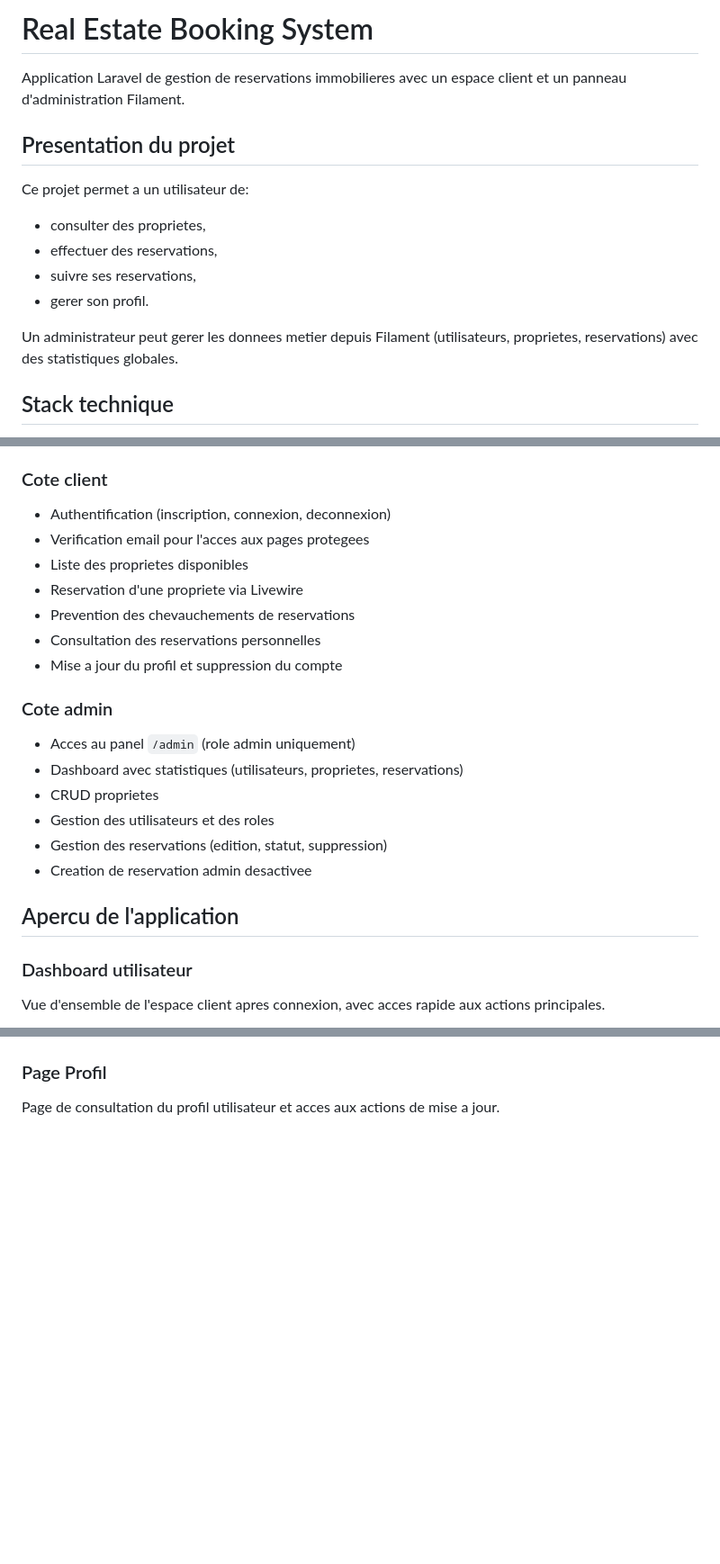
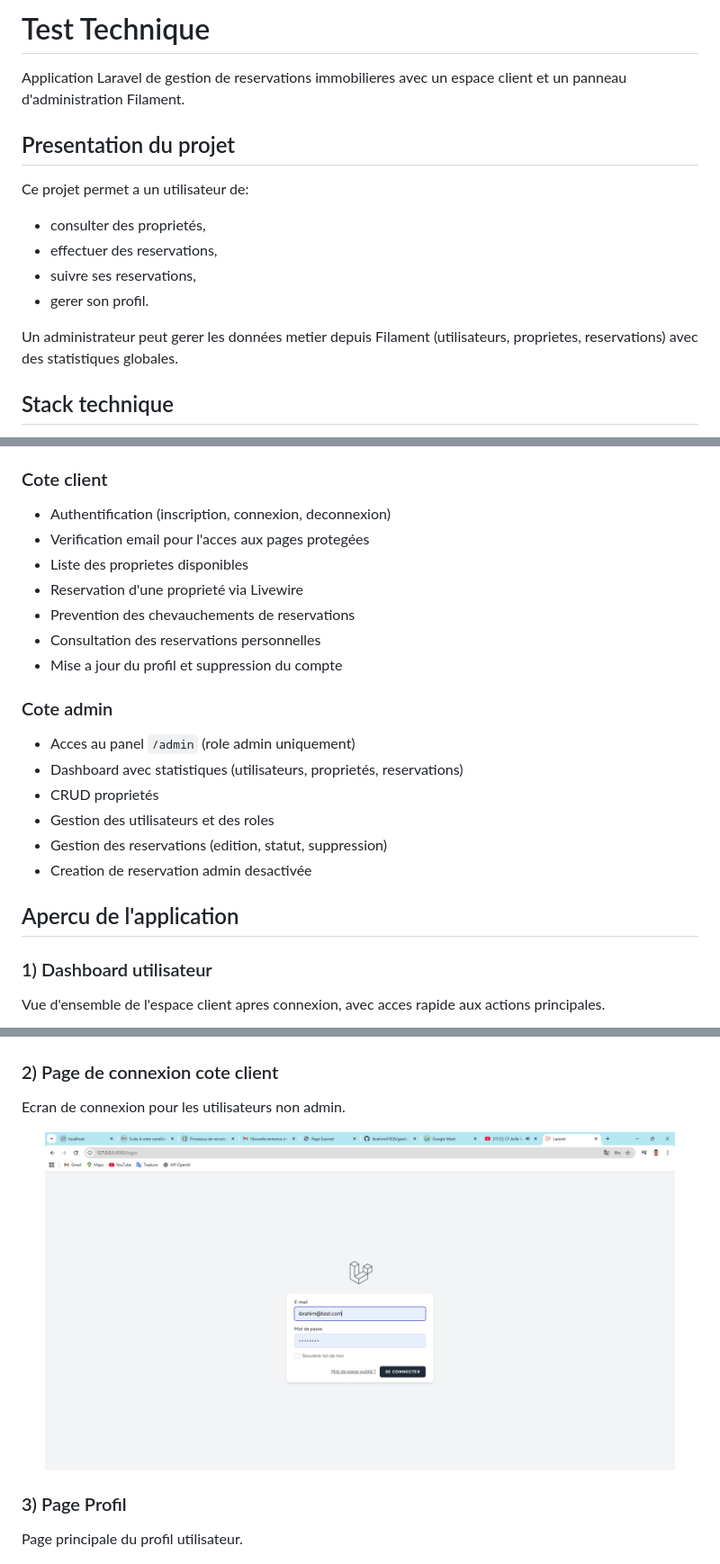
Before and after one commit to Ibrahim41926/gestion-reservations-immobilieres, a Markdown page: README.md, 3 parts joined by grey strips. Shown at 90% size. Rendered like a GitHub page; blank space fills up the shorter version.

```diff
--- a/README.md
+++ b/README.md
@@ -1,16 +1,16 @@
-# Real Estate Booking System
+# Test Technique
 
 Application Laravel de gestion de reservations immobilieres avec un espace client et un panneau d'administration Filament.
 
 ## Presentation du projet
 
 Ce projet permet a un utilisateur de:
-- consulter des proprietes,
+- consulter des proprietés,
 - effectuer des reservations,
 - suivre ses reservations,
 - gerer son profil.
 
-Un administrateur peut gerer les donnees metier depuis Filament (utilisateurs, proprietes, reservations) avec des statistiques globales.
+Un administrateur peut gerer les données metier depuis Filament (utilisateurs, proprietes, reservations) avec des statistiques globales.
 
 ## Stack technique
 
@@ -25,32 +25,39 @@ Un administrateur peut gerer les donnees metier depuis Filament (utilisateurs, p
 
 ### Cote client
 - Authentification (inscription, connexion, deconnexion)
-- Verification email pour l'acces aux pages protegees
+- Verification email pour l'acces aux pages protegées
 - Liste des proprietes disponibles
-- Reservation d'une propriete via Livewire
+- Reservation d'une proprieté via Livewire
 - Prevention des chevauchements de reservations
 - Consultation des reservations personnelles
 - Mise a jour du profil et suppression du compte
 
 ### Cote admin
 - Acces au panel `/admin` (role admin uniquement)
-- Dashboard avec statistiques (utilisateurs, proprietes, reservations)
-- CRUD proprietes
+- Dashboard avec statistiques (utilisateurs, proprietés, reservations)
+- CRUD proprietés
 - Gestion des utilisateurs et des roles
 - Gestion des reservations (edition, statut, suppression)
-- Creation de reservation admin desactivee
+- Creation de reservation admin desactivée
 
 ## Apercu de l'application
 
-### Dashboard utilisateur
+### 1) Dashboard utilisateur
 Vue d'ensemble de l'espace client apres connexion, avec acces rapide aux actions principales.
 
 <p align="center">
   <img src="Screenshoots/TAbleau%20de%20bord%20cot%C3%A9%20Client.jpg" alt="Dashboard utilisateur" width="700" />
 </p>
 
-### Page Profil
-Page de consultation du profil utilisateur et acces aux actions de mise a jour.
+### 2) Page de connexion cote client
+Ecran de connexion pour les utilisateurs non admin.
+
+<p align="center">
+  <img src="Screenshoots/Page%20de%20connexion%20cot%C3%A9%20client.jpg" alt="Connexion client" width="700" />
+</p>
+
+### 3) Page Profil
+Page principale du profil utilisateur.
 
 <p align="center">
   <img src="Screenshoots/Page%20profile.jpg" alt="Page Profil" width="700" />
```
Also changed, not shown: other parts of README.md (+43 -15 lines).
